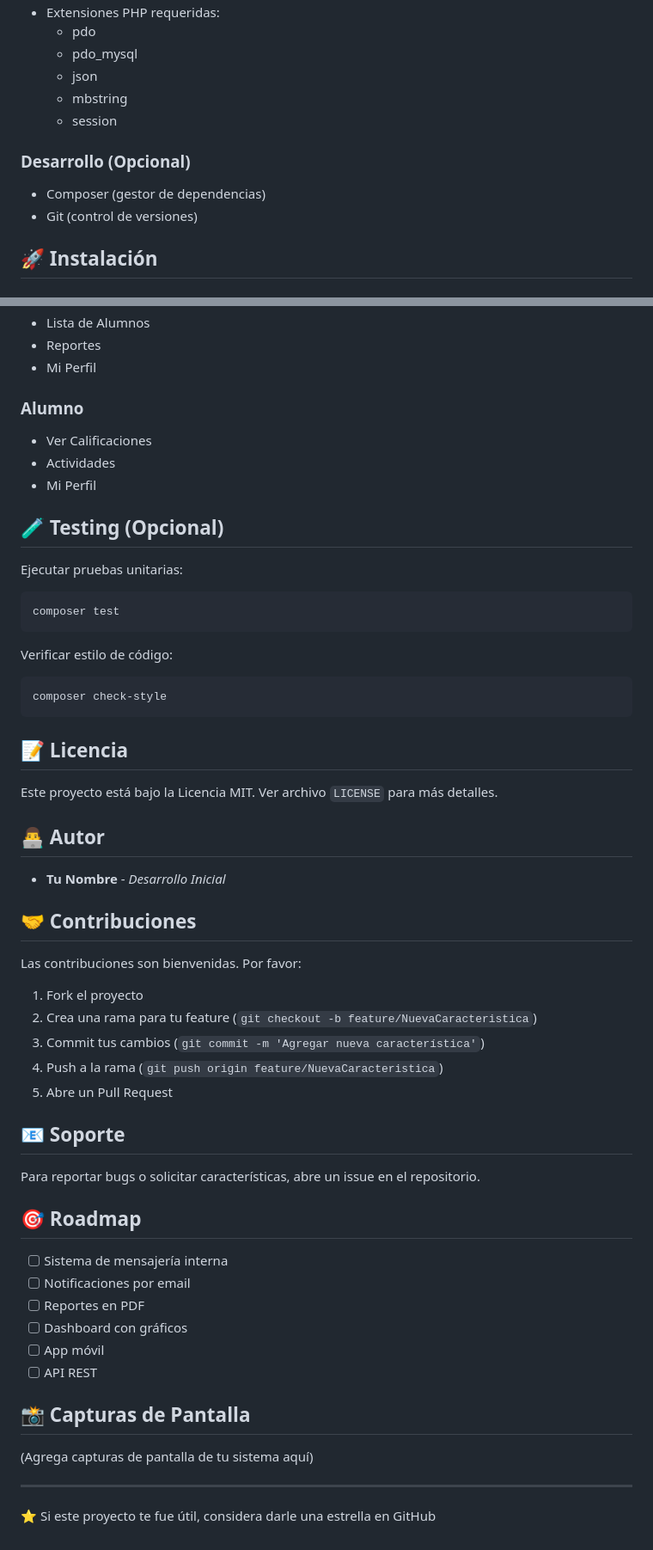
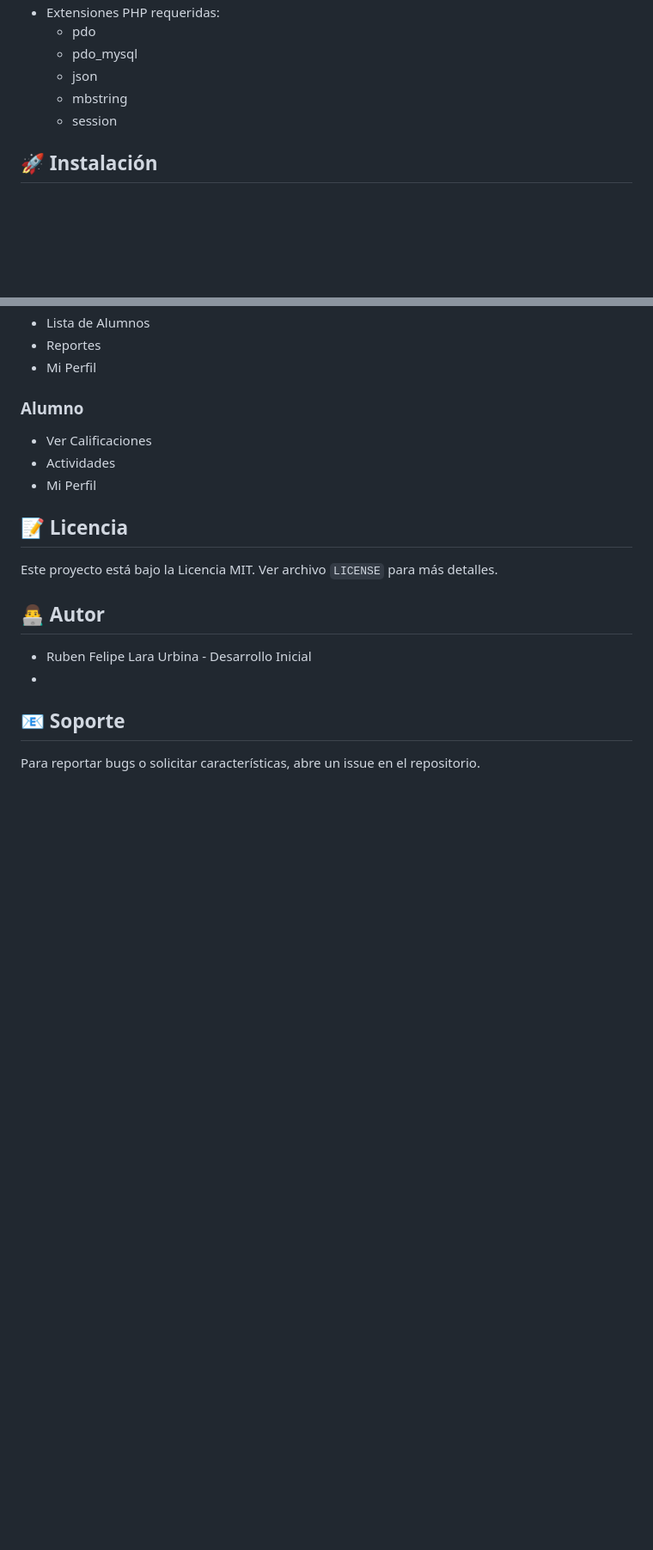
Before and after one commit to ruvensho2004-lab/Proyecto-tecnocarpincho, a Markdown page: README.md, 2 parts joined by grey strips. Shown at 86% size. Rendered like a GitHub page; blank space fills up the shorter version.

Commit message:
retoques v2

````diff
--- a/README.md
+++ b/README.md
@@ -66,10 +66,6 @@ Plataforma web que centraliza la gestión académica y administrativa de liceos,
   - json
   - mbstring
   - session
-
-### Desarrollo (Opcional)
-- Composer (gestor de dependencias)
-- Git (control de versiones)
 
 ## 🚀 Instalación
 
@@ -213,53 +209,15 @@ sistema-academico/
 - Actividades
 - Mi Perfil
 
-## 🧪 Testing (Opcional)
-
-Ejecutar pruebas unitarias:
-```bash
-composer test
-```
-
-Verificar estilo de código:
-```bash
-composer check-style
-```
-
 ## 📝 Licencia
 
 Este proyecto está bajo la Licencia MIT. Ver archivo `LICENSE` para más detalles.
 
 ## 👨‍💻 Autor
 
-- **Tu Nombre** - *Desarrollo Inicial*
-
-## 🤝 Contribuciones
-
-Las contribuciones son bienvenidas. Por favor:
-
-1. Fork el proyecto
-2. Crea una rama para tu feature (`git checkout -b feature/NuevaCaracteristica`)
-3. Commit tus cambios (`git commit -m 'Agregar nueva característica'`)
-4. Push a la rama (`git push origin feature/NuevaCaracteristica`)
-5. Abre un Pull Request
+- Ruben Felipe Lara Urbina - Desarrollo Inicial
+-
 
 ## 📧 Soporte
 
 Para reportar bugs o solicitar características, abre un issue en el repositorio.
-
-## 🎯 Roadmap
-
-- [ ] Sistema de mensajería interna
-- [ ] Notificaciones por email
-- [ ] Reportes en PDF
-- [ ] Dashboard con gráficos
-- [ ] App móvil
-- [ ] API REST
-
-## 📸 Capturas de Pantalla
-
-(Agrega capturas de pantalla de tu sistema aquí)
-
----
-
-⭐ Si este proyecto te fue útil, considera darle una estrella en GitHub
````
